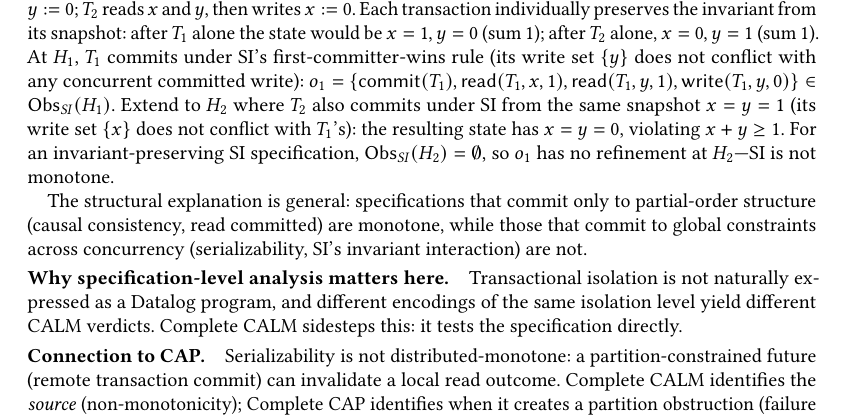
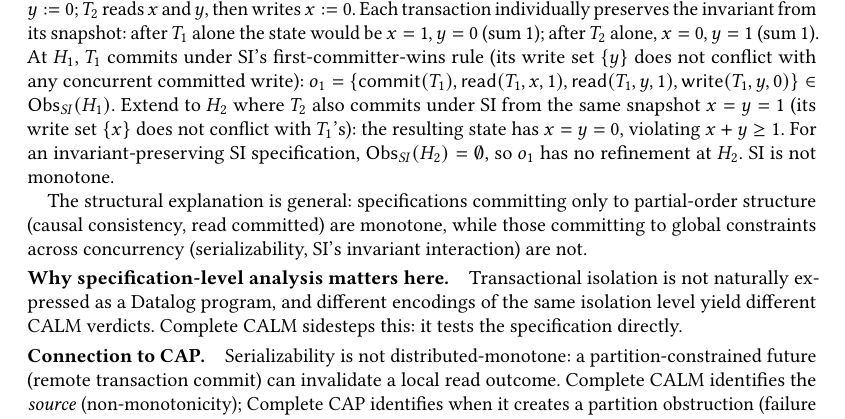
Before and after one commit to jhellerstein/coord-criterion, a LaTeX paper (main.tex): part of page 13 of 26, cut so that both start at the same text. Compiled offline with pdfLaTeX.

Commit message:
Shorten structural explanation paragraph (that commit -> committing)

```diff
--- a/main.tex
+++ b/main.tex
@@ -1320,11 +1320,11 @@ $T_1$'s):
 the resulting state has $x = y = 0$, violating $x + y \geq 1$.
 For an invariant-preserving SI specification,
 $\Obs_{\mathit{SI}}(H_2) = \emptyset$, so $o_1$ has no refinement
-at $H_2$---SI is not monotone.
-
-The structural explanation is general: specifications that commit only to
+at $H_2$. SI is not monotone.
+
+The structural explanation is general: specifications committing only to
 partial-order structure (causal consistency, read committed) are
-monotone, while those that commit to global constraints across
+monotone, while those committing to global constraints across
 concurrency (serializability, SI's invariant interaction) are not.
 
 \paragraph{Why specification-level analysis matters here.}
```
